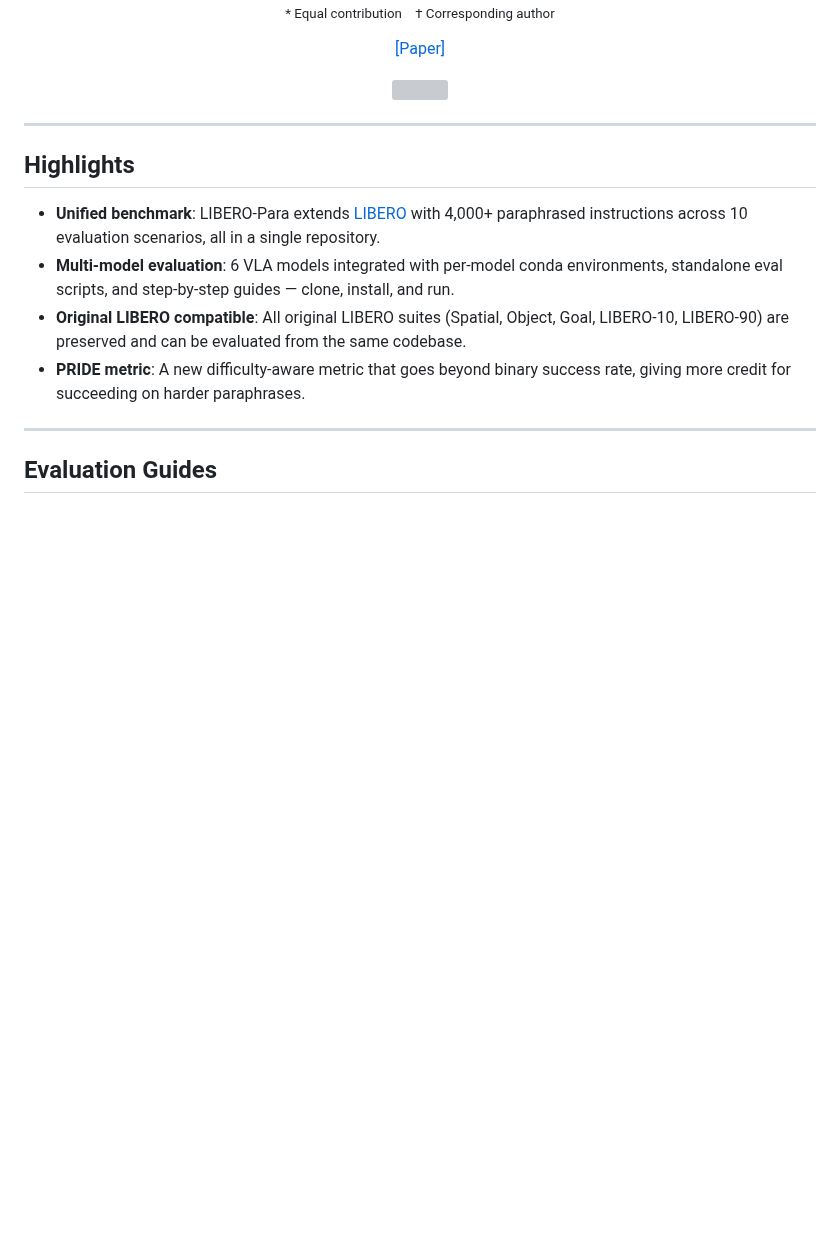
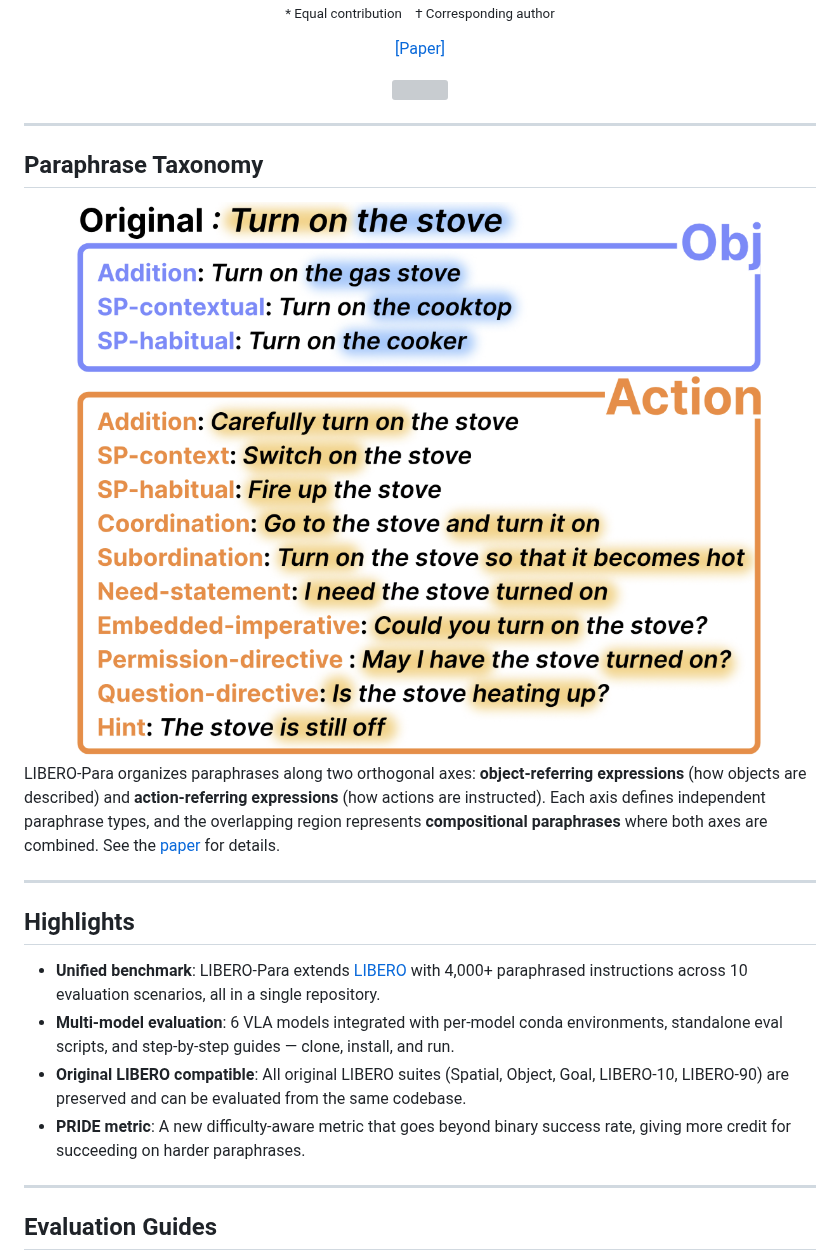
Before and after one commit to cau-hai-lab/LIBERO-Para, a Markdown page: README.md, the part around the change. Drawn GitHub-style; pictures changed too: images/examples.png (added); blank space fills up the shorter version; grey boxes are pictures that could not be loaded.

Commit message:
Add paraphrase taxonomy section with examples figure

```diff
--- a/README.md
+++ b/README.md
@@ -18,6 +18,16 @@ Dahuin Jung<sup>2&dagger;</sup>
 <img src="images/LIBERO-Para.png" width="900">
 
 </div>
+
+---
+
+## Paraphrase Taxonomy
+
+<div align="center">
+<img src="images/examples.png" width="900">
+</div>
+
+LIBERO-Para organizes paraphrases along two orthogonal axes: **object-referring expressions** (how objects are described) and **action-referring expressions** (how actions are instructed). Each axis defines independent paraphrase types, and the overlapping region represents **compositional paraphrases** where both axes are combined. See the [paper](https://arxiv.org/pdf/2603.28301) for details.
 
 ---
 
```
